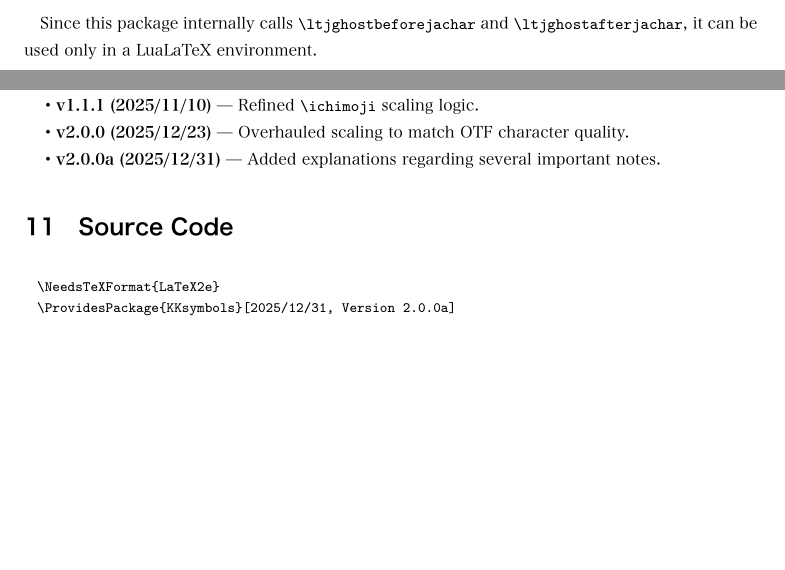
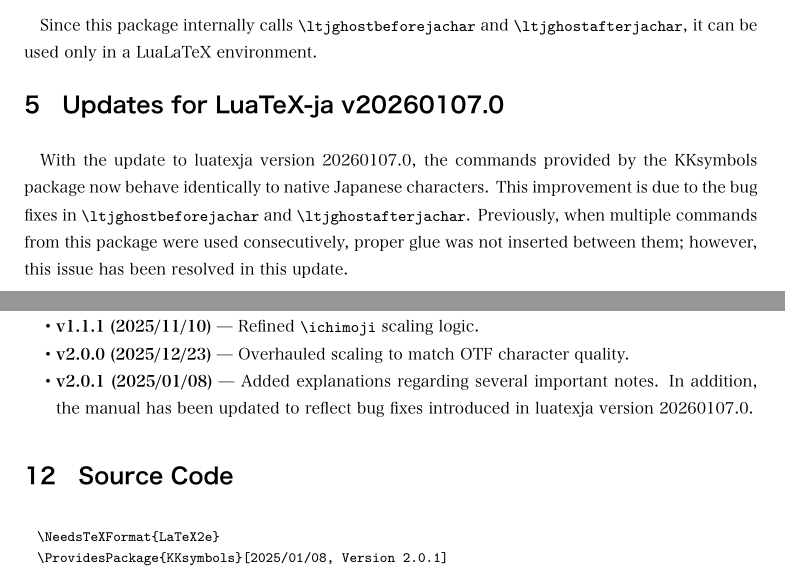
Before and after one commit to KKTeX/KKsymbols, a LaTeX document (kksymbols-doc.tex, which reads KKsymbols.sty): two parts of pages 4 and 9 of 43 before the commit and two parts of pages 4 and 10 of 43 after it, joined at a grey line, cut so that both start at the same text, the shorter picture padded with empty space. The pictures show the PDF file kksymbols-doc.pdf that the author committed with the source.

Commit message:
2026/01/08 21:56

```diff
--- a/KKsymbols.sty
+++ b/KKsymbols.sty
@@ -25,7 +25,7 @@
 
 
 \NeedsTeXFormat{LaTeX2e}
-\ProvidesPackage{KKsymbols}[2025/12/31, Version 2.0.0a]
+\ProvidesPackage{KKsymbols}[2025/01/08, Version 2.0.1]
 \RequirePackage{luatexja-adjust}
 \RequirePackage{expl3}
 \RequirePackage{calc}
--- a/kksymbols-doc.tex
+++ b/kksymbols-doc.tex
@@ -89,7 +89,7 @@
 
 \title{\texttt{KKsymbols} Package Documentation}
 \author{Kosei Kawaguchi a.k.a. KKTeX}
-\date{Version 2.0.0a (2025/12/31)}
+\date{Version 2.0.1 (2025/01/08)}
 \begin{document}
 
 \begin{titlepage}
@@ -370,6 +370,9 @@
 
 \section{Caution}
 Since this package internally calls \verb|\ltjghostbeforejachar| and \verb|\ltjghostafterjachar|, it can be used only in a LuaLaTeX environment.
+
+\section{Updates for LuaTeX-ja v20260107.0}
+With the update to luatexja version 20260107.0, the commands provided by the KKsymbols package now behave identically to native Japanese characters. This improvement is due to the bug fixes in \verb|\ltjghostbeforejachar| and \verb|\ltjghostafterjachar|. Previously, when multiple commands from this package were used consecutively, proper glue was not inserted between them; however, this issue has been resolved in this update.
 
 \section{Commands}
 \subsection{The maru series}
@@ -619,14 +622,14 @@
   \item \textbf{v1.1.0 (2025/10/28)} --- Unified all commands to \textit{zenkaku} (full-width).
   \item \textbf{v1.1.1 (2025/11/10)} --- Refined \verb|\ichimoji| scaling logic.
   \item \textbf{v2.0.0 (2025/12/23)} --- Overhauled scaling to match OTF character quality.
-  \item \textbf{v2.0.0a (2025/12/31)} --- Added explanations regarding several important notes.
+  \item \textbf{v2.0.1 (2025/01/08)} --- Added explanations regarding several important notes. In addition, the manual has been updated to reflect bug fixes introduced in luatexja version 20260107.0.
 \end{itemize}
 
 \section{Source Code}
 
 \begin{lstlisting}
   \NeedsTeXFormat{LaTeX2e}
-  \ProvidesPackage{KKsymbols}[2025/12/31, Version 2.0.0a]
+  \ProvidesPackage{KKsymbols}[2025/01/08, Version 2.0.1]
   \RequirePackage{luatexja-adjust}
   \RequirePackage{expl3}
   \RequirePackage{calc}
```
Also changed, not shown: README.md, kksymbols-doc.pdf.
